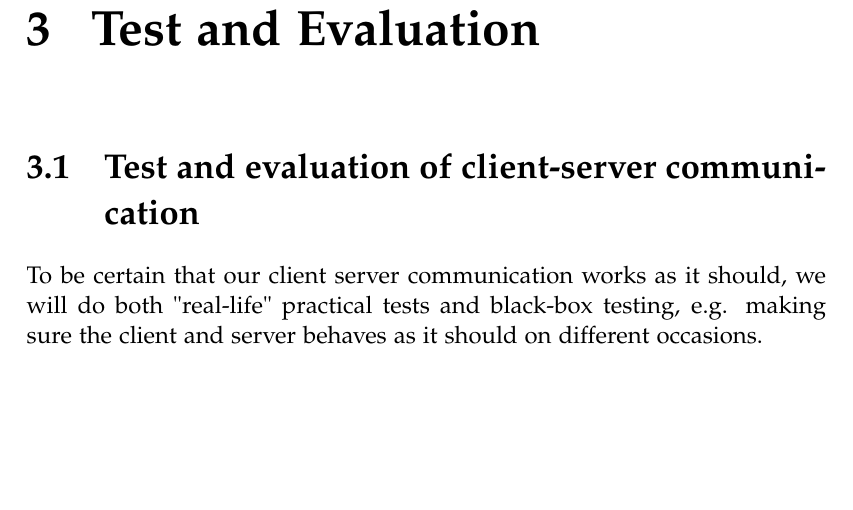
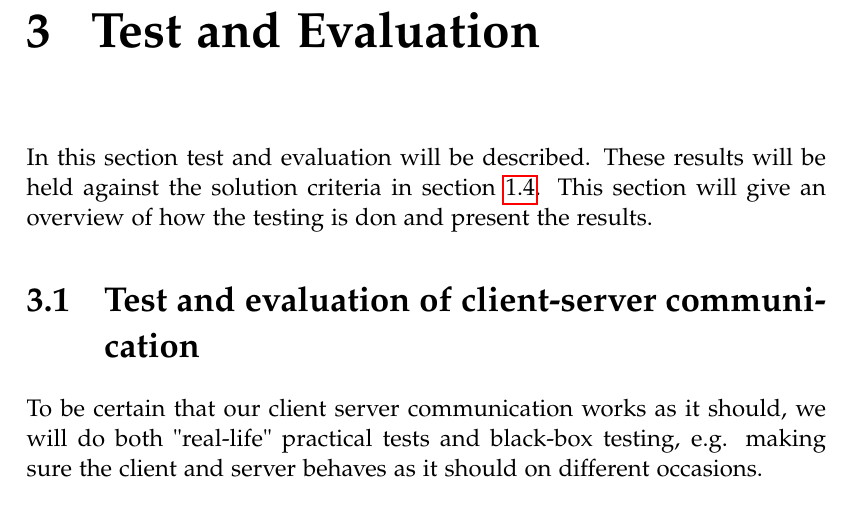
Before and after one commit to MortenRP/P5, a LaTeX thesis (report/master.tex, which reads report/sections/test-client-server.tex): part of page 49 of 67, cut so that both start at the same text, the shorter picture padded with empty space. Compiled offline with pdfLaTeX.

Commit message:
intro chap 3

```diff
--- a/report/sections/test-client-server.tex
+++ b/report/sections/test-client-server.tex
@@ -1,3 +1,5 @@
+In this section test and evaluation will be described. These results will be held against the solution criteria in section \ref{chap:solutioncriteria}. This section will  give an overview of how the testing is don and present the results.
+
 \section{Test and evaluation of client-server communication}
 To be certain that our client server communication works as it should, we will do both "real-life" practical tests and black-box testing, e.g. making sure the client and server behaves as it should on different occasions.
 
```
